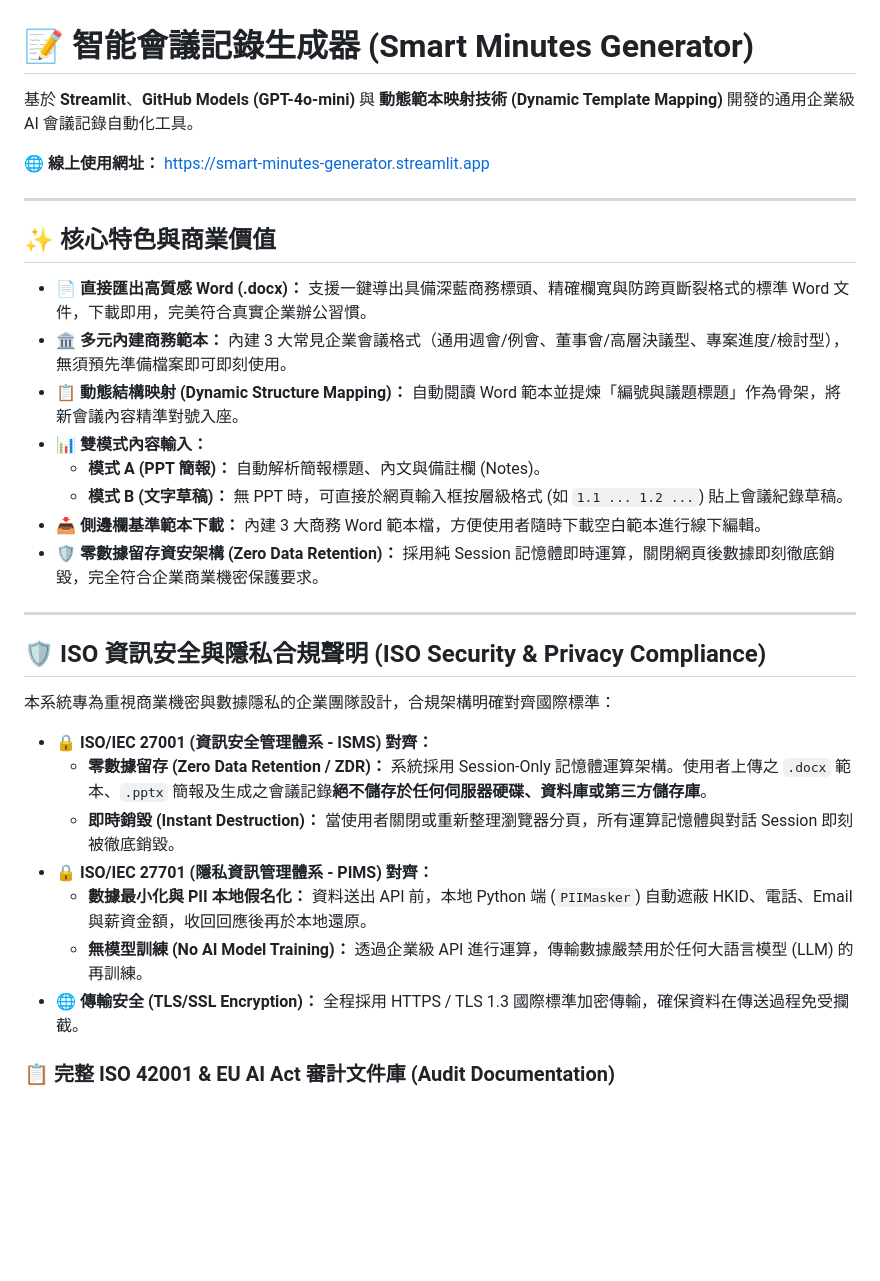
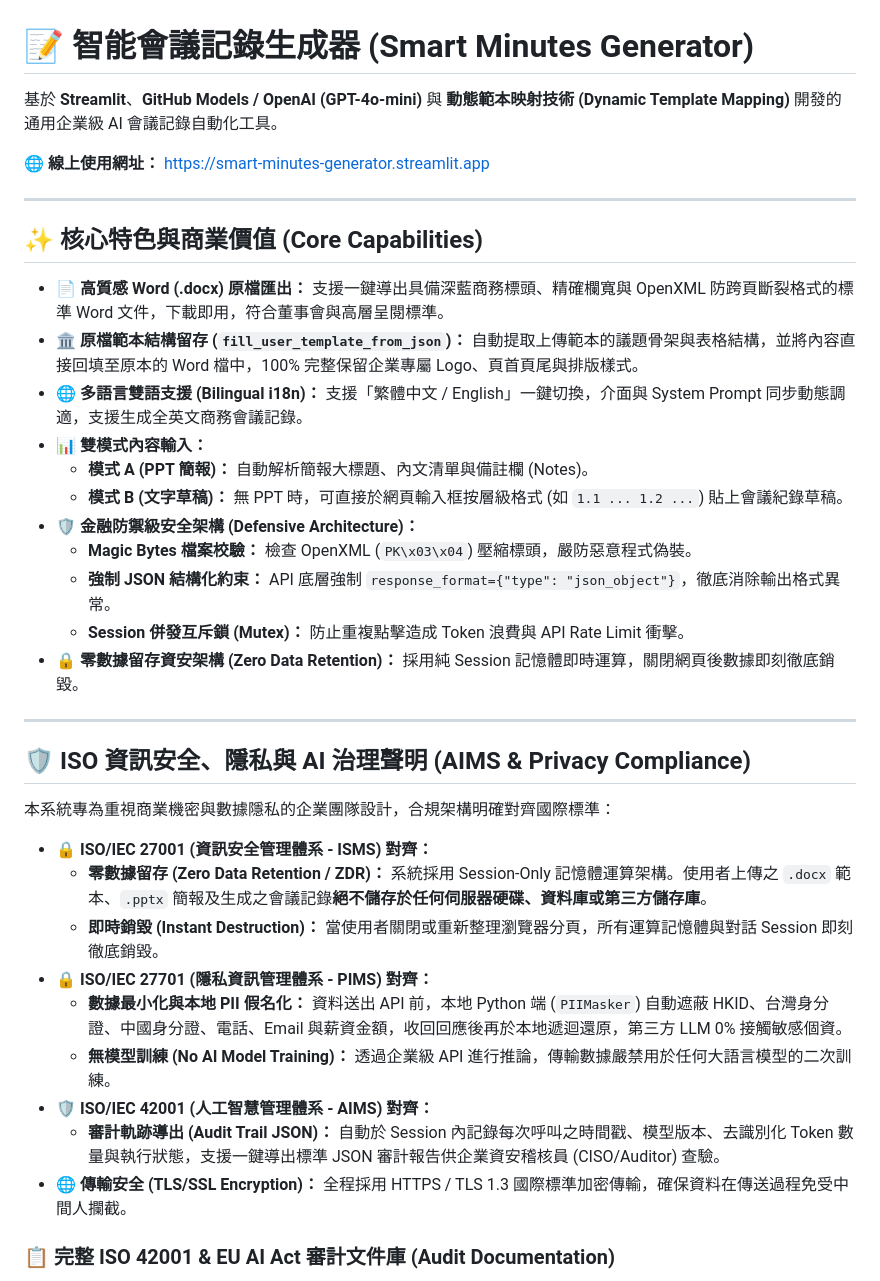
Before and after one commit to jackylawck/smart-minutes-generator, a Markdown page: README.md, the part around one of its changes. Rendered like a GitHub page; blank space fills up the shorter version.

Commit message:
Revise README for improved clarity and detail
Updated README to enhance clarity and detail on features, security compliance, and user guide.

```diff
--- a/README.md
+++ b/README.md
@@ -1,35 +1,40 @@
 # 📝 智能會議記錄生成器 (Smart Minutes Generator)
 
-基於 **Streamlit**、**GitHub Models (GPT-4o-mini)** 與 **動態範本映射技術 (Dynamic Template Mapping)** 開發的通用企業級 AI 會議記錄自動化工具。
+基於 **Streamlit**、**GitHub Models / OpenAI (GPT-4o-mini)** 與 **動態範本映射技術 (Dynamic Template Mapping)** 開發的通用企業級 AI 會議記錄自動化工具。
 
 🌐 **線上使用網址：** [https://smart-minutes-generator.streamlit.app](https://smart-minutes-generator.streamlit.app)
 
 ---
 
-## ✨ 核心特色與商業價值
+## ✨ 核心特色與商業價值 (Core Capabilities)
 
-* **📄 直接匯出高質感 Word (.docx)：** 支援一鍵導出具備深藍商務標頭、精確欄寬與防跨頁斷裂格式的標準 Word 文件，下載即用，完美符合真實企業辦公習慣。
-* **🏛️ 多元內建商務範本：** 內建 3 大常見企業會議格式（通用週會/例會、董事會/高層決議型、專案進度/檢討型），無須預先準備檔案即可即刻使用。
-* **📋 動態結構映射 (Dynamic Structure Mapping)：** 自動閱讀 Word 範本並提煉「編號與議題標題」作為骨架，將新會議內容精準對號入座。
+* **📄 高質感 Word (.docx) 原檔匯出：** 支援一鍵導出具備深藍商務標頭、精確欄寬與 OpenXML 防跨頁斷裂格式的標準 Word 文件，下載即用，符合董事會與高層呈閱標準。
+* **🏛️ 原檔範本結構留存 (`fill_user_template_from_json`)：** 自動提取上傳範本的議題骨架與表格結構，並將內容直接回填至原本的 Word 檔中，100% 完整保留企業專屬 Logo、頁首頁尾與排版樣式。
+* **🌐 多語言雙語支援 (Bilingual i18n)：** 支援「繁體中文 / English」一鍵切換，介面與 System Prompt 同步動態調適，支援生成全英文商務會議記錄。
 * **📊 雙模式內容輸入：**
-  * **模式 A (PPT 簡報)：** 自動解析簡報標題、內文與備註欄 (Notes)。
+  * **模式 A (PPT 簡報)：** 自動解析簡報大標題、內文清單與備註欄 (Notes)。
   * **模式 B (文字草稿)：** 無 PPT 時，可直接於網頁輸入框按層級格式 (如 `1.1 ... 1.2 ...`) 貼上會議紀錄草稿。
-* **📥 側邊欄基準範本下載：** 內建 3 大商務 Word 範本檔，方便使用者隨時下載空白範本進行線下編輯。
-* **🛡️ 零數據留存資安架構 (Zero Data Retention)：** 採用純 Session 記憶體即時運算，關閉網頁後數據即刻徹底銷毀，完全符合企業商業機密保護要求。
+* **🛡️ 金融防禦級安全架構 (Defensive Architecture)：**
+  * **Magic Bytes 檔案校驗：** 檢查 OpenXML (`PK\x03\x04`) 壓縮標頭，嚴防惡意程式偽裝。
+  * **強制 JSON 結構化約束：** API 底層強制 `response_format={"type": "json_object"}`，徹底消除輸出格式異常。
+  * **Session 併發互斥鎖 (Mutex)：** 防止重複點擊造成 Token 浪費與 API Rate Limit 衝擊。
+* **🔒 零數據留存資安架構 (Zero Data Retention)：** 採用純 Session 記憶體即時運算，關閉網頁後數據即刻徹底銷毀。
 
 ---
 
-## 🛡️ ISO 資訊安全與隱私合規聲明 (ISO Security & Privacy Compliance)
+## 🛡️ ISO 資訊安全、隱私與 AI 治理聲明 (AIMS & Privacy Compliance)
 
 本系統專為重視商業機密與數據隱私的企業團隊設計，合規架構明確對齊國際標準：
 
 * **🔒 ISO/IEC 27001 (資訊安全管理體系 - ISMS) 對齊：**
   * **零數據留存 (Zero Data Retention / ZDR)：** 系統採用 Session-Only 記憶體運算架構。使用者上傳之 `.docx` 範本、`.pptx` 簡報及生成之會議記錄**絕不儲存於任何伺服器硬碟、資料庫或第三方儲存庫**。
-  * **即時銷毀 (Instant Destruction)：** 當使用者關閉或重新整理瀏覽器分頁，所有運算記憶體與對話 Session 即刻被徹底銷毀。
+  * **即時銷毀 (Instant Destruction)：** 當使用者關閉或重新整理瀏覽器分頁，所有運算記憶體與對話 Session 即刻徹底銷毀。
 * **🔒 ISO/IEC 27701 (隱私資訊管理體系 - PIMS) 對齊：**
-  * **數據最小化與 PII 本地假名化：** 資料送出 API 前，本地 Python 端 (`PIIMasker`) 自動遮蔽 HKID、電話、Email 與薪資金額，收回回應後再於本地還原。
-  * **無模型訓練 (No AI Model Training)：** 透過企業級 API 進行運算，傳輸數據嚴禁用於任何大語言模型 (LLM) 的再訓練。
-* **🌐 傳輸安全 (TLS/SSL Encryption)：** 全程採用 HTTPS / TLS 1.3 國際標準加密傳輸，確保資料在傳送過程免受攔截。
+  * **數據最小化與本地 PII 假名化：** 資料送出 API 前，本地 Python 端 (`PIIMasker`) 自動遮蔽 HKID、台灣身分證、中國身分證、電話、Email 與薪資金額，收回回應後再於本地遞迴還原，第三方 LLM 0% 接觸敏感個資。
+  * **無模型訓練 (No AI Model Training)：** 透過企業級 API 進行推論，傳輸數據嚴禁用於任何大語言模型的二次訓練。
+* **🛡️ ISO/IEC 42001 (人工智慧管理體系 - AIMS) 對齊：**
+  * **審計軌跡導出 (Audit Trail JSON)：** 自動於 Session 內記錄每次呼叫之時間戳、模型版本、去識別化 Token 數量與執行狀態，支援一鍵導出標準 JSON 審計報告供企業資安稽核員 (CISO/Auditor) 查驗。
+* **🌐 傳輸安全 (TLS/SSL Encryption)：** 全程採用 HTTPS / TLS 1.3 國際標準加密傳輸，確保資料在傳送過程免受中間人攔截。
 
 ### 📋 完整 ISO 42001 & EU AI Act 審計文件庫 (Audit Documentation)
 * 📇 **[MODEL_CARD.md](MODEL_CARD.md)** — 核心模型規格與雙語 Prompt 調校軌跡
```
Also changed, not shown: other parts of README.md (+17 -8 lines).
